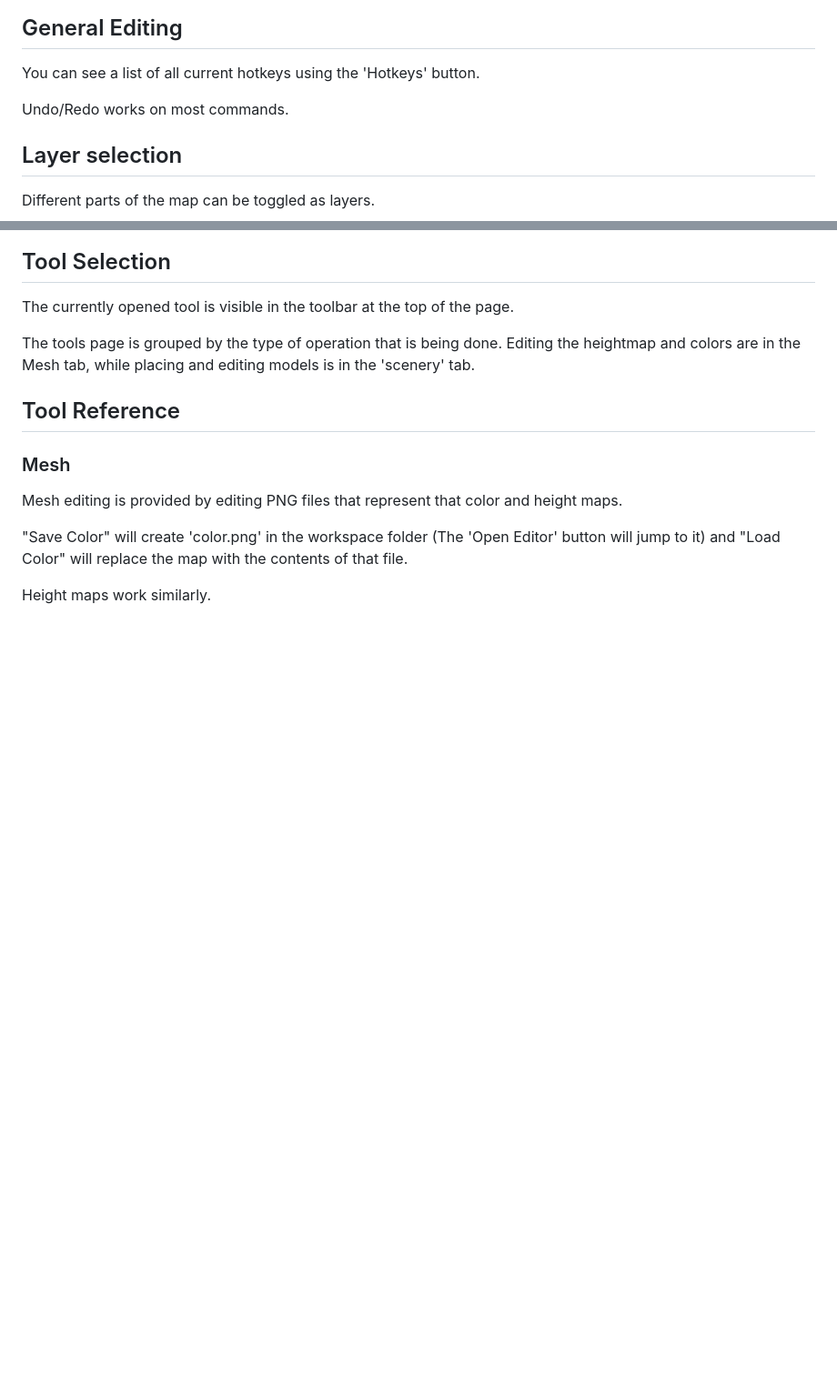
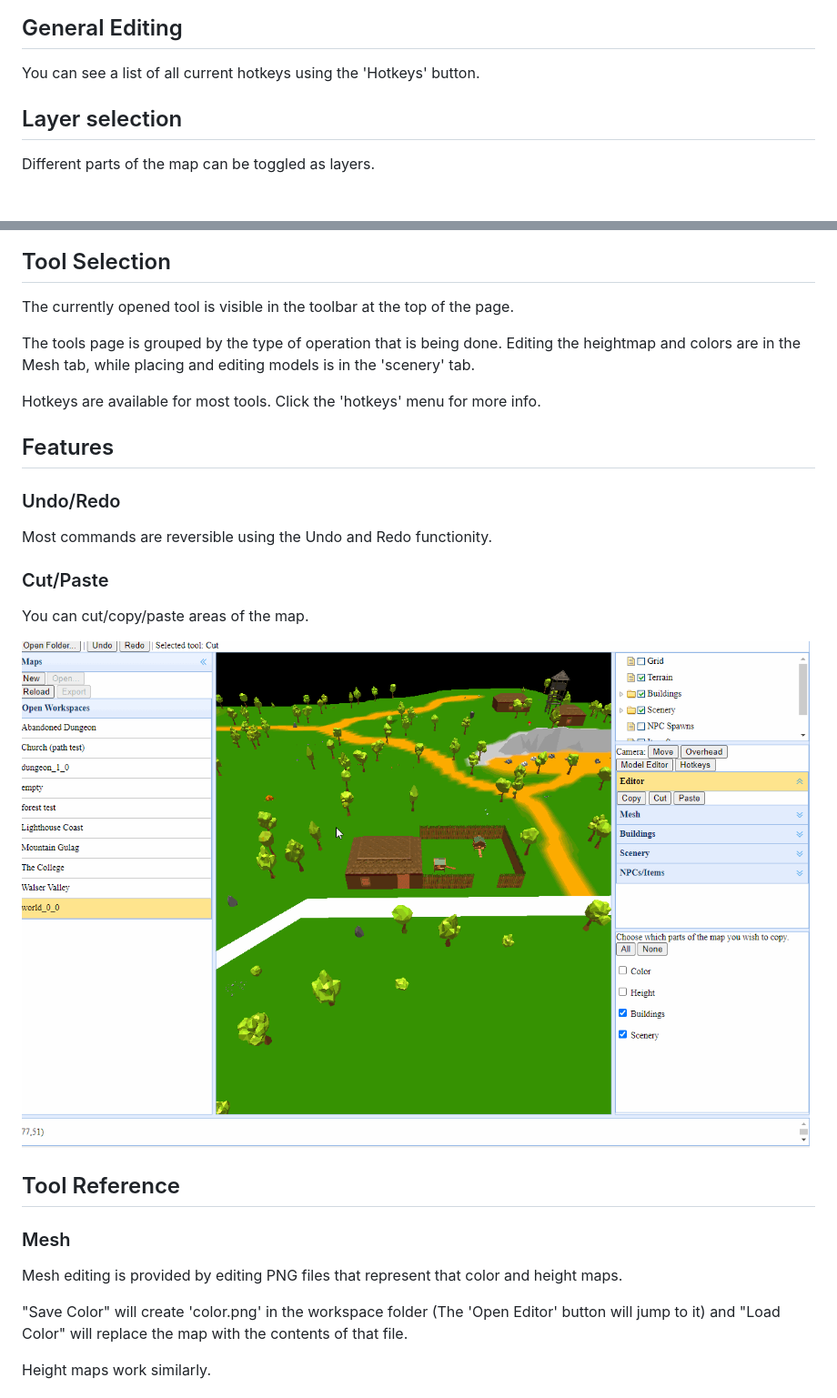
Before and after one commit to genfanad/genfanad-level-tools, a Markdown page: README.md, 2 parts joined by grey strips. Shown at 91% size. GitHub-like rendering; pictures changed too: guide/cut_paste.gif (added); blank space fills up the shorter version.

```diff
--- a/README.md
+++ b/README.md
@@ -28,8 +28,6 @@ Assets are model packs that are reusable across multiple workspaces. The format
 ## General Editing
 You can see a list of all current hotkeys using the 'Hotkeys' button.
 
-Undo/Redo works on most commands.
-
 ## Layer selection
 Different parts of the map can be toggled as layers.
 * Grid: Overlays the map with a simple grid for easier positioning.
@@ -43,6 +43,17 @@ Different parts of the map can be toggled as layers.
 The currently opened tool is visible in the toolbar at the top of the page.
 
 The tools page is grouped by the type of operation that is being done. Editing the heightmap and colors are in the Mesh tab, while placing and editing models is in the 'scenery' tab.
+
+Hotkeys are available for most tools. Click the 'hotkeys' menu for more info.
+
+## Features
+### Undo/Redo
+Most commands are reversible using the Undo and Redo functionity.
+
+### Cut/Paste
+You can cut/copy/paste areas of the map.
+
+![Cut/Paste demonstration](guide/cut_paste.gif?raw=true)
 
 ## Tool Reference
 ### Mesh
```
Also changed, not shown: other parts of README.md (+12 -0 lines), guide/flatten.gif (added), guide/place_wall.gif (added), guide/place_wall_square.gif (added), 3 other files.
